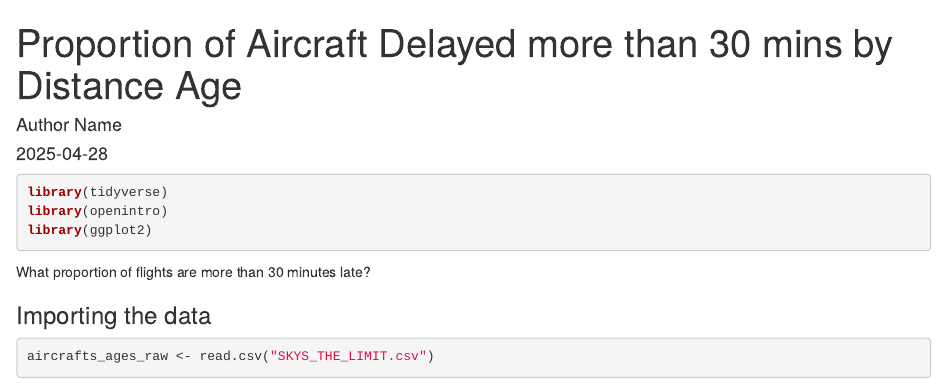
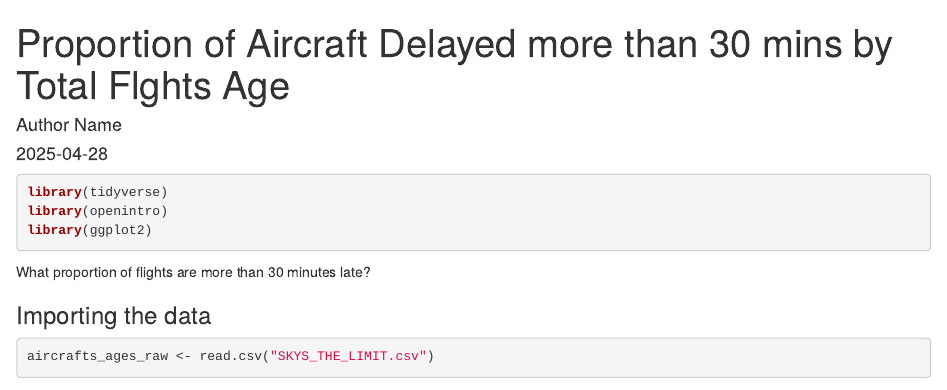
Before and after one commit to Dat4500Group5/Aircraft-Age-vs-Delays-and-Cancellations, an R Markdown document (FlightsAge_prop_delayed_30mins.Rmd): the page in a window 1100 px wide, from its top. Rendered offline with R 4.5, knitr and Pandoc, with nearby package versions; drawn as R Markdown's standard HTML page in place of the format the file asks for; some code elsewhere in the file could not run offline.

Commit message:
Update FlightsAge_prop_delayed_30mins.Rmd

```diff
--- a/FlightsAge_prop_delayed_30mins.Rmd
+++ b/FlightsAge_prop_delayed_30mins.Rmd
@@ -1,5 +1,5 @@
 ---
-title: "Proportion of Aircraft Delayed more than 30 mins by Distance Age"
+title: "Proportion of Aircraft Delayed more than 30 mins by Total Flghts Age"
 author: "Author Name"
 date: "`r Sys.Date()`"
 output: openintro::lab_report
```
